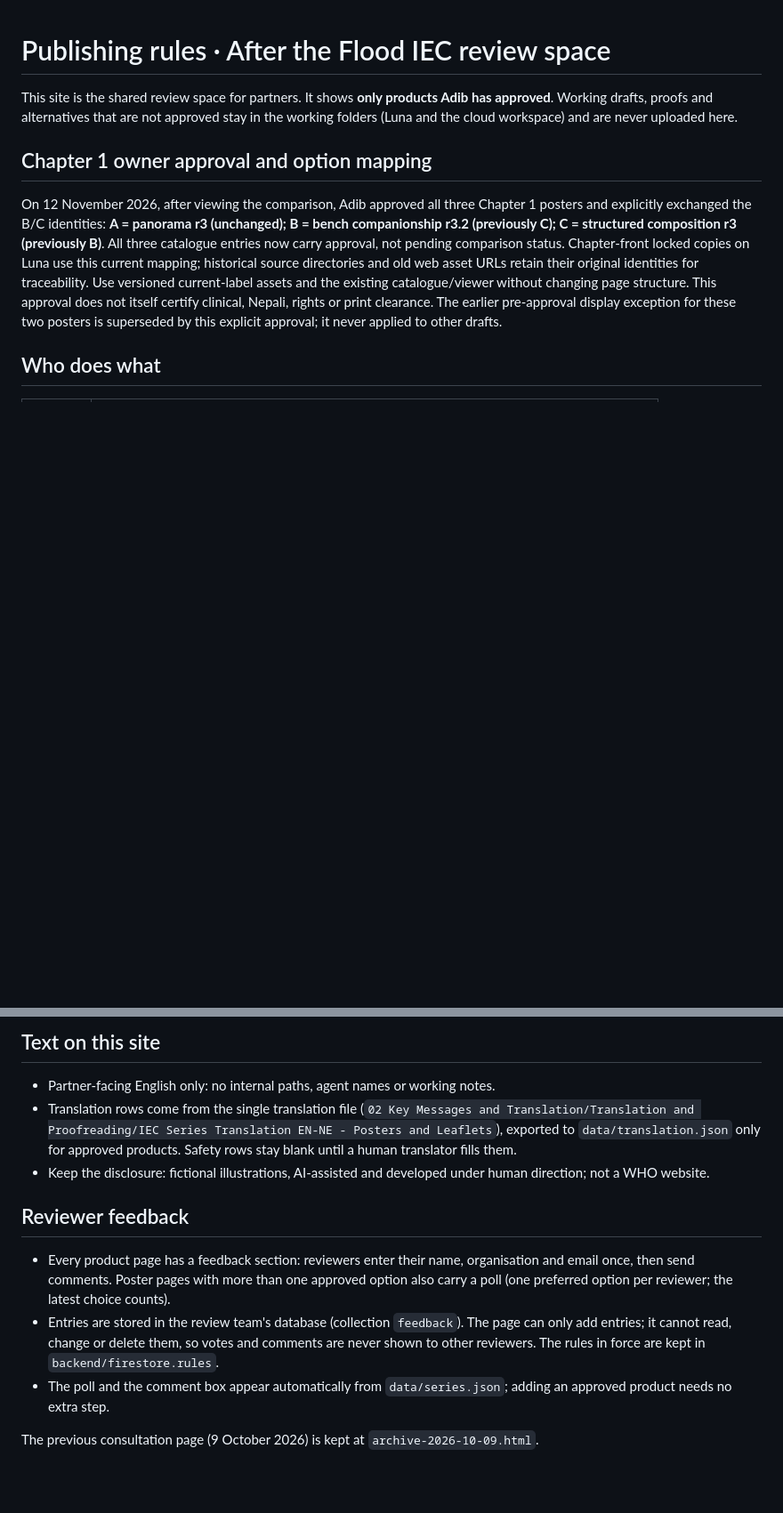
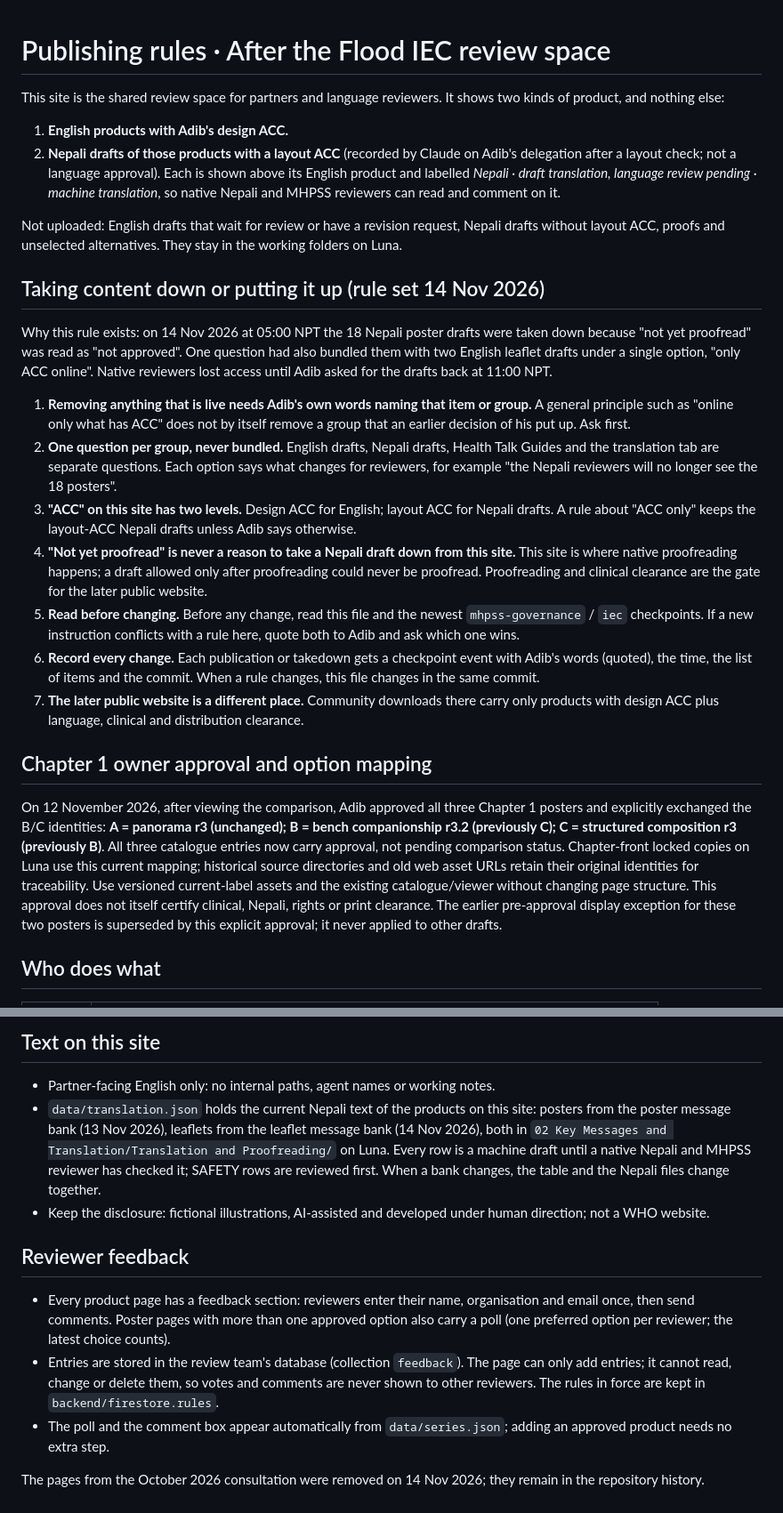
Before and after one commit to Adib-Psych/nepal-mhpss-iec-review, a Markdown page: PUBLISHING.md, 2 parts joined by grey strips. Shown at 89% size. Rendered like a GitHub page; blank space fills up the shorter version.

Commit message:
Publishing rules: the review site shows English design-ACC products and Nepali layout-ACC drafts; takedown rule after the 14 Nov incident
Owner go, 14 Nov 2026 11:20 NPT. Same rules as iec-workspace/REVIEW-SITE-RULES.md on Luna.

Co-Authored-By: Claude Opus 5.5 <noreply@anthropic.com>
Claude-Session: https://claude.ai/code/session_01FeFBNqugvuEazbSdSzeZu7

```diff
--- a/PUBLISHING.md
+++ b/PUBLISHING.md
@@ -1,6 +1,23 @@
 # Publishing rules · After the Flood IEC review space
 
-This site is the shared review space for partners. It shows **only products Adib has approved**. Working drafts, proofs and alternatives that are not approved stay in the working folders (Luna and the cloud workspace) and are never uploaded here.
+This site is the shared review space for partners and language reviewers. It shows two kinds of product, and nothing else:
+
+1. **English products with Adib's design ACC.**
+2. **Nepali drafts of those products with a layout ACC** (recorded by Claude on Adib's delegation after a layout check; not a language approval). Each is shown above its English product and labelled *Nepali · draft translation, language review pending · machine translation*, so native Nepali and MHPSS reviewers can read and comment on it.
+
+Not uploaded: English drafts that wait for review or have a revision request, Nepali drafts without layout ACC, proofs and unselected alternatives. They stay in the working folders on Luna.
+
+## Taking content down or putting it up (rule set 14 Nov 2026)
+
+Why this rule exists: on 14 Nov 2026 at 05:00 NPT the 18 Nepali poster drafts were taken down because "not yet proofread" was read as "not approved". One question had also bundled them with two English leaflet drafts under a single option, "only ACC online". Native reviewers lost access until Adib asked for the drafts back at 11:00 NPT.
+
+1. **Removing anything that is live needs Adib's own words naming that item or group.** A general principle such as "online only what has ACC" does not by itself remove a group that an earlier decision of his put up. Ask first.
+2. **One question per group, never bundled.** English drafts, Nepali drafts, Health Talk Guides and the translation tab are separate questions. Each option says what changes for reviewers, for example "the Nepali reviewers will no longer see the 18 posters".
+3. **"ACC" on this site has two levels.** Design ACC for English; layout ACC for Nepali drafts. A rule about "ACC only" keeps the layout-ACC Nepali drafts unless Adib says otherwise.
+4. **"Not yet proofread" is never a reason to take a Nepali draft down from this site.** This site is where native proofreading happens; a draft allowed only after proofreading could never be proofread. Proofreading and clinical clearance are the gate for the later public website.
+5. **Read before changing.** Before any change, read this file and the newest `mhpss-governance` / `iec` checkpoints. If a new instruction conflicts with a rule here, quote both to Adib and ask which one wins.
+6. **Record every change.** Each publication or takedown gets a checkpoint event with Adib's words (quoted), the time, the list of items and the commit. When a rule changes, this file changes in the same commit.
+7. **The later public website is a different place.** Community downloads there carry only products with design ACC plus language, clinical and distribution clearance.
 
 ## Chapter 1 owner approval and option mapping
 
@@ -41,7 +59,7 @@ On 12 November 2026, after viewing the comparison, Adib approved all three Chapt
 ## Text on this site
 
 - Partner-facing English only: no internal paths, agent names or working notes.
-- Translation rows come from the single translation file (`02 Key Messages and Translation/Translation and Proofreading/IEC Series Translation EN-NE - Posters and Leaflets`), exported to `data/translation.json` only for approved products. Safety rows stay blank until a human translator fills them.
+- `data/translation.json` holds the current Nepali text of the products on this site: posters from the poster message bank (13 Nov 2026), leaflets from the leaflet message bank (14 Nov 2026), both in `02 Key Messages and Translation/Translation and Proofreading/` on Luna. Every row is a machine draft until a native Nepali and MHPSS reviewer has checked it; SAFETY rows are reviewed first. When a bank changes, the table and the Nepali files change together.
 - Keep the disclosure: fictional illustrations, AI-assisted and developed under human direction; not a WHO website.
 
 ## Reviewer feedback
@@ -50,4 +68,4 @@ On 12 November 2026, after viewing the comparison, Adib approved all three Chapt
 - Entries are stored in the review team's database (collection `feedback`). The page can only add entries; it cannot read, change or delete them, so votes and comments are never shown to other reviewers. The rules in force are kept in `backend/firestore.rules`.
 - The poll and the comment box appear automatically from `data/series.json`; adding an approved product needs no extra step.
 
-The previous consultation page (9 October 2026) is kept at `archive-2026-10-09.html`.
+The pages from the October 2026 consultation were removed on 14 Nov 2026; they remain in the repository history.
```
Also changed, not shown: other parts of PUBLISHING.md (+2 -1 lines).
